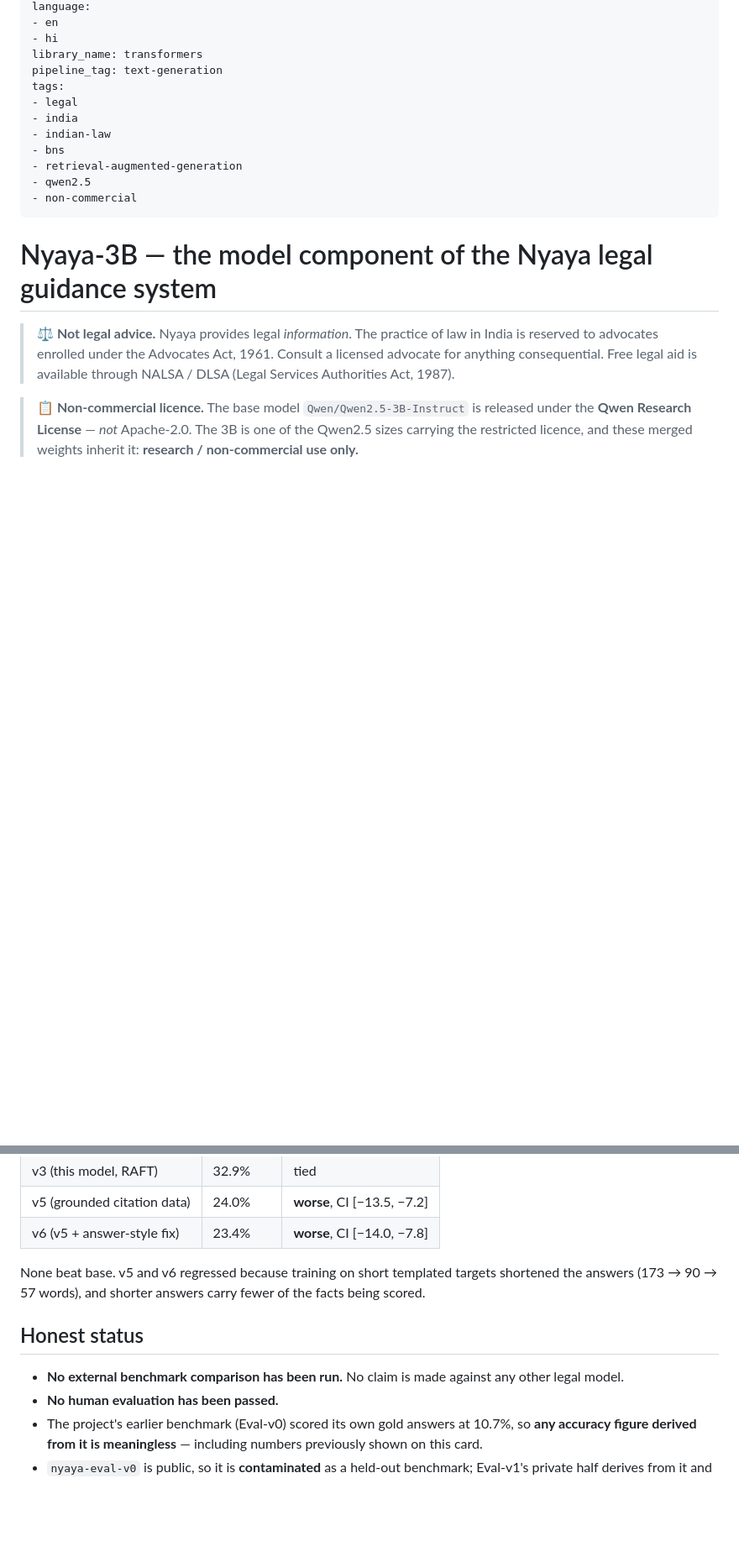
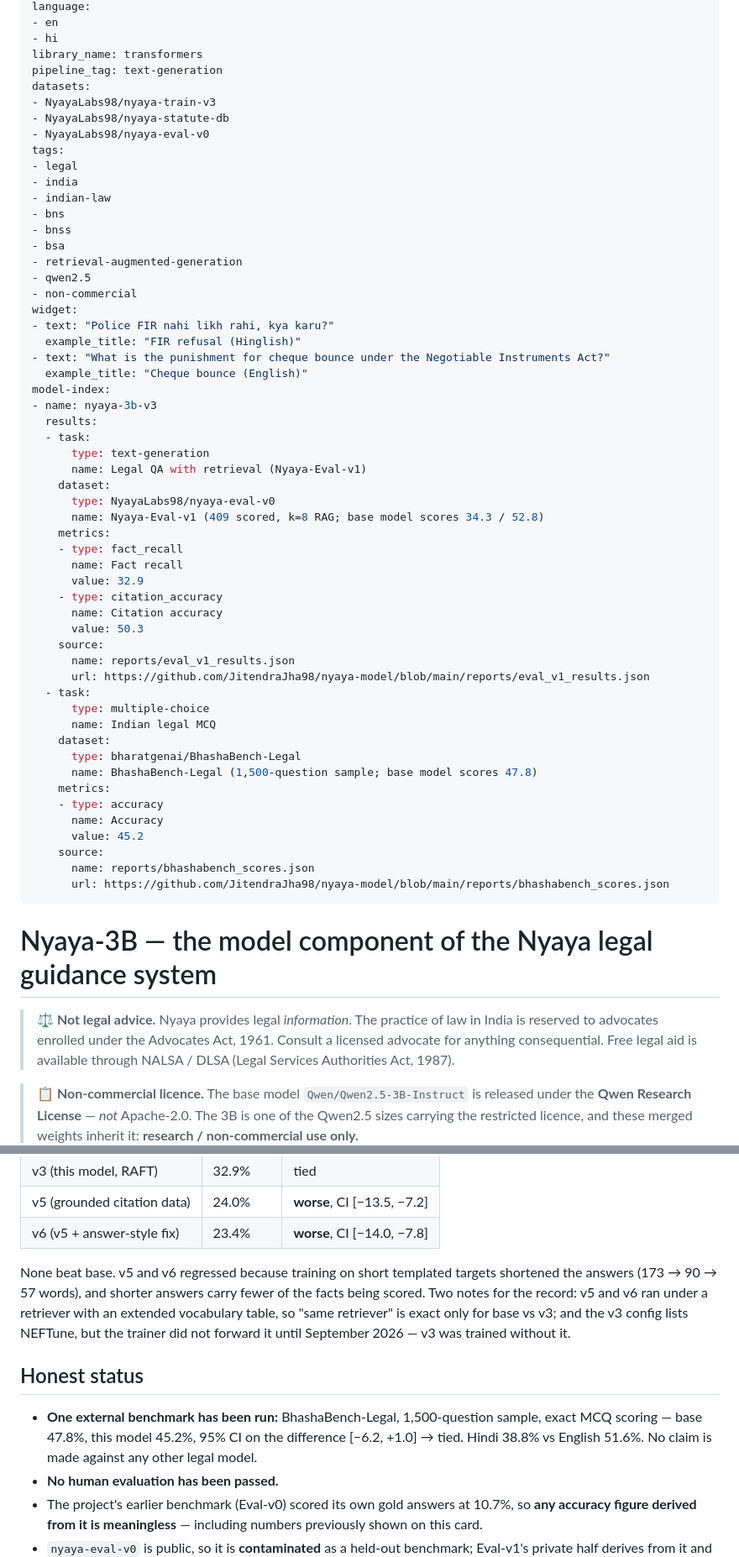
Before and after one commit to JitendraJha98/nyaya-model, a Markdown page: docs/cards/nyaya-3b-v3.md, 2 parts joined by grey strips. Shown at 84% size. Rendered like a GitHub page; blank space fills up the shorter version.

Commit message:
docs(card): v3 card — BhashaBench, contamination, coverage, retriever caveat, model-index

```diff
--- a/docs/cards/nyaya-3b-v3.md
+++ b/docs/cards/nyaya-3b-v3.md
@@ -9,14 +9,57 @@ language:
 - hi
 library_name: transformers
 pipeline_tag: text-generation
+datasets:
+- NyayaLabs98/nyaya-train-v3
+- NyayaLabs98/nyaya-statute-db
+- NyayaLabs98/nyaya-eval-v0
 tags:
 - legal
 - india
 - indian-law
 - bns
+- bnss
+- bsa
 - retrieval-augmented-generation
 - qwen2.5
 - non-commercial
+widget:
+- text: "Police FIR nahi likh rahi, kya karu?"
+  example_title: "FIR refusal (Hinglish)"
+- text: "What is the punishment for cheque bounce under the Negotiable Instruments Act?"
+  example_title: "Cheque bounce (English)"
+model-index:
+- name: nyaya-3b-v3
+  results:
+  - task:
+      type: text-generation
+      name: Legal QA with retrieval (Nyaya-Eval-v1)
+    dataset:
+      type: NyayaLabs98/nyaya-eval-v0
+      name: Nyaya-Eval-v1 (409 scored, k=8 RAG; base model scores 34.3 / 52.8)
+    metrics:
+    - type: fact_recall
+      name: Fact recall
+      value: 32.9
+    - type: citation_accuracy
+      name: Citation accuracy
+      value: 50.3
+    source:
+      name: reports/eval_v1_results.json
+      url: https://github.com/JitendraJha98/nyaya-model/blob/main/reports/eval_v1_results.json
+  - task:
+      type: multiple-choice
+      name: Indian legal MCQ
+    dataset:
+      type: bharatgenai/BhashaBench-Legal
+      name: BhashaBench-Legal (1,500-question sample; base model scores 47.8)
+    metrics:
+    - type: accuracy
+      name: Accuracy
+      value: 45.2
+    source:
+      name: reports/bhashabench_scores.json
+      url: https://github.com/JitendraJha98/nyaya-model/blob/main/reports/bhashabench_scores.json
 ---
 
 # Nyaya-3B — the model component of the Nyaya legal guidance system
@@ -82,12 +126,17 @@ of questions, up from 45.8% — validated on records never used for tuning.
 
 None beat base. v5 and v6 regressed because training on short templated targets
 shortened the answers (173 → 90 → 57 words), and shorter answers carry fewer of
-the facts being scored.
+the facts being scored. Two notes for the record: v5 and v6 ran under a retriever
+with an extended vocabulary table, so "same retriever" is exact only for base vs
+v3; and the v3 config lists NEFTune, but the trainer did not forward it until
+September 2026 — v3 was trained without it.
 
 ## Honest status
 
-- **No external benchmark comparison has been run.** No claim is made against
-  any other legal model.
+- **One external benchmark has been run:** BhashaBench-Legal, 1,500-question
+  sample, exact MCQ scoring — base 47.8%, this model 45.2%, 95% CI on the
+  difference [−6.2, +1.0] → tied. Hindi 38.8% vs English 51.6%. No claim is made
+  against any other legal model.
 - **No human evaluation has been passed.**
 - The project's earlier benchmark (Eval-v0) scored its own gold answers at
   10.7%, so **any accuracy figure derived from it is meaningless** — including
```
Also changed, not shown: other parts of docs/cards/nyaya-3b-v3.md (+3 -2 lines).
